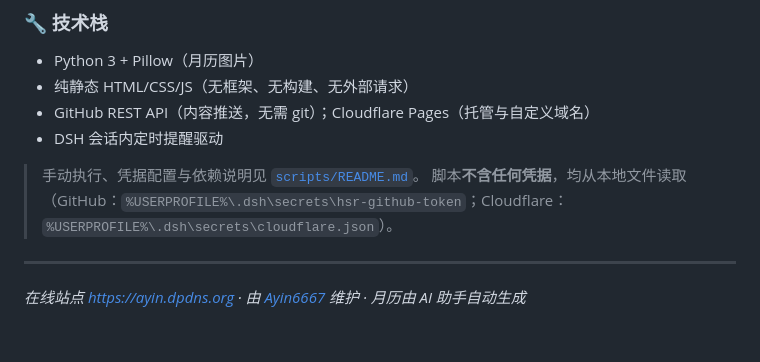
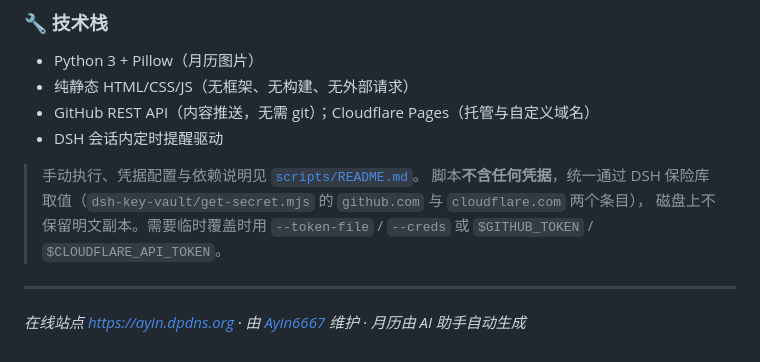
Before and after one commit to Ayin6667/hsr-calendar, a Markdown page: README.md, the part around the change. Drawn GitHub-style.

Commit message:
docs: 同步 README（月历说明与线上地址）

```diff
--- a/README.md
+++ b/README.md
@@ -117,7 +117,8 @@ hsr-calendar/
 - DSH 会话内定时提醒驱动
 
 > 手动执行、凭据配置与依赖说明见 [`scripts/README.md`](scripts/README.md)。
-> 脚本**不含任何凭据**，均从本地文件读取（GitHub：`%USERPROFILE%\.dsh\secrets\hsr-github-token`；Cloudflare：`%USERPROFILE%\.dsh\secrets\cloudflare.json`）。
+> 脚本**不含任何凭据**，统一通过 DSH 保险库取值（`dsh-key-vault/get-secret.mjs` 的 `github.com` 与 `cloudflare.com` 两个条目），
+> 磁盘上不保留明文副本。需要临时覆盖时用 `--token-file` / `--creds` 或 `$GITHUB_TOKEN` / `$CLOUDFLARE_API_TOKEN`。
 
 ---
 
```
